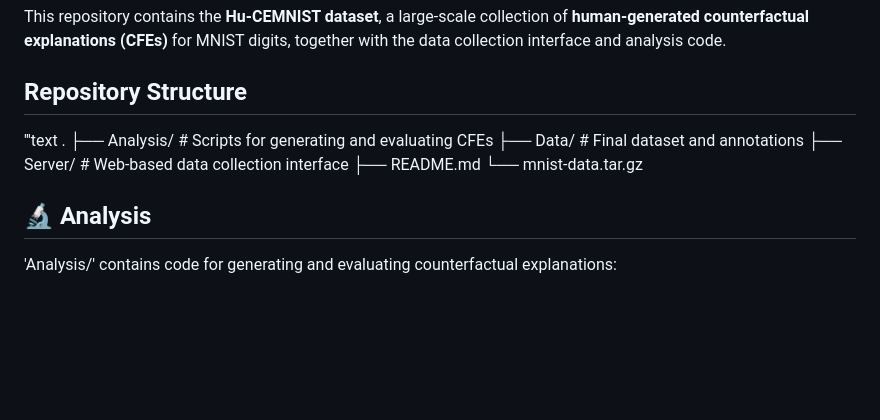
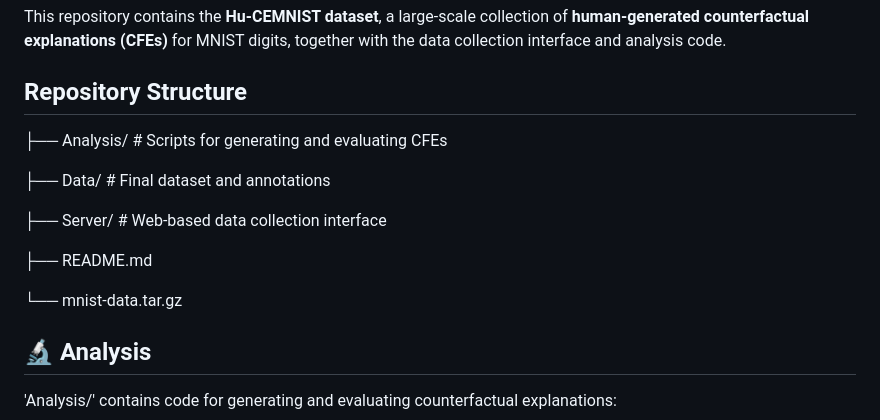
Before and after one commit to ukuhl/Hu-CEMNIST, a Markdown page: README.md, the part around the change. GitHub-like rendering; blank space fills up the shorter version.

```diff
--- a/README.md
+++ b/README.md
@@ -4,12 +4,14 @@ This repository contains the **Hu-CEMNIST dataset**, a large-scale collection of
 
 ## Repository Structure
 
-'''text
-.
 ├── Analysis/      # Scripts for generating and evaluating CFEs
+
 ├── Data/          # Final dataset and annotations
+
 ├── Server/        # Web-based data collection interface
+
 ├── README.md
+
 └── mnist-data.tar.gz
 
 ## 🔬 Analysis
```
